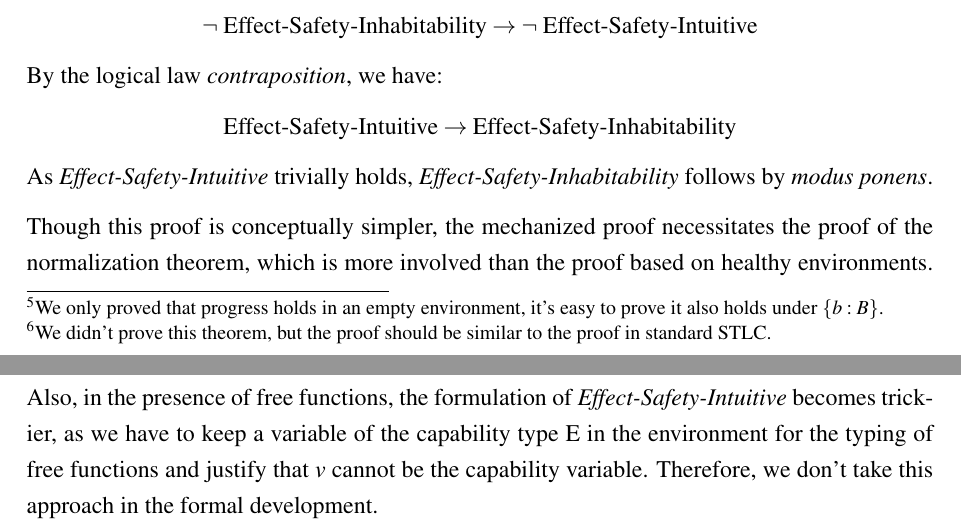
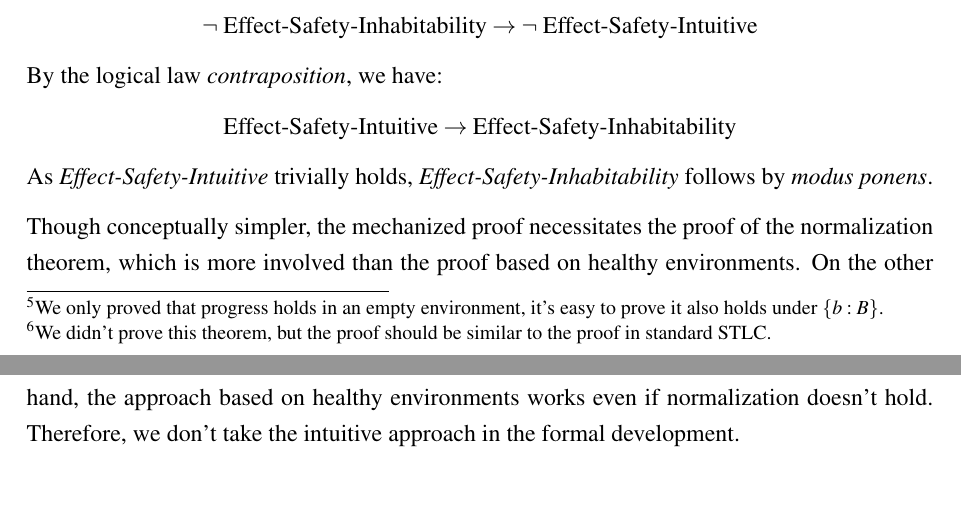
Before and after one commit to liufengyun/capability-thesis, a LaTeX document (main.tex, which reads content/stlc-pure.tex): two parts of pages 21 and 22 of 49, joined at a grey line, cut so that both start at the same text, the shorter picture padded with empty space. Compiled offline with pdfLaTeX.

Commit message:
revise intuitive proof

```diff
--- a/content/stlc-pure.tex
+++ b/content/stlc-pure.tex
@@ -696,14 +696,11 @@ By the logical law \emph{contraposition}, we have:
 As \emph{Effect-Safety-Intuitive} trivially holds,
 \emph{Effect-Safety-Inhabitability} follows by \emph{modus ponens}.
 
-Though this proof is conceptually simpler, the mechanized proof
-necessitates the proof of the normalization theorem, which is more
-involved than the proof based on healthy environments. Also, in the
-presence of free functions, the formulation of
-\emph{Effect-Safety-Intuitive} becomes trickier, as we have to keep a
-variable of the capability type E in the environment for the typing of
-free functions and justify that $v$ cannot be the capability
-variable. Therefore, we don't take this approach in the formal
+Though conceptually simpler, the mechanized proof necessitates the
+proof of the normalization theorem, which is more involved than the
+proof based on healthy environments. On the other hand, the approach
+based on healthy environments works even if normalization doesn't
+hold. Therefore, we don't take the intuitive approach in the formal
 development.
 
 % extensions and practicality
```
